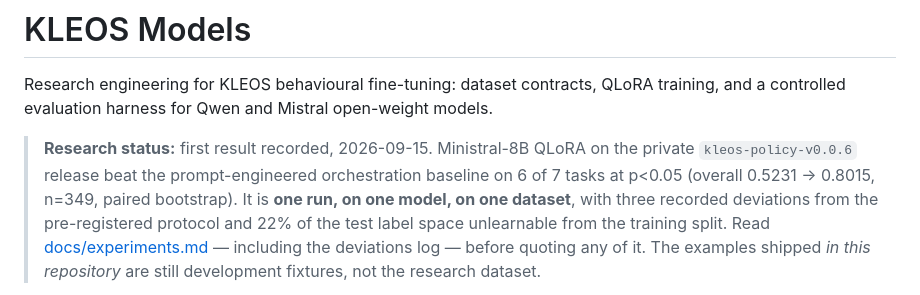
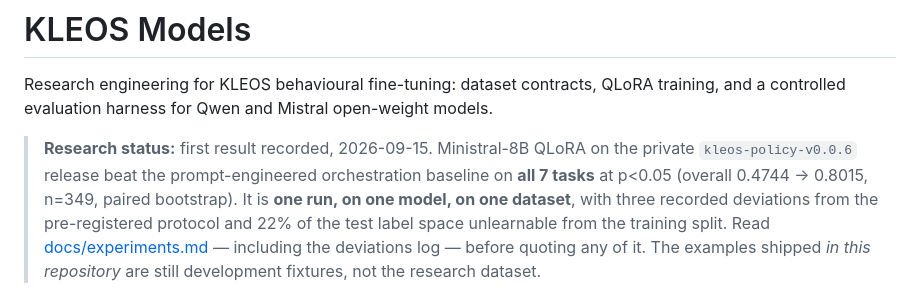
Before and after one commit to TejasNaik24/Kleos-Models, a Markdown page: README.md, the part around the change. Rendered like a GitHub page.

```diff
--- a/README.md
+++ b/README.md
@@ -6,7 +6,7 @@ models.
 
 > **Research status:** first result recorded, 2026-09-15. Ministral-8B QLoRA on
 > the private `kleos-policy-v0.0.6` release beat the prompt-engineered
-> orchestration baseline on 6 of 7 tasks at p<0.05 (overall 0.5231 → 0.8015,
+> orchestration baseline on **all 7 tasks** at p<0.05 (overall 0.4744 → 0.8015,
 > n=349, paired bootstrap). It is **one run, on one model, on one dataset**, with
 > three recorded deviations from the pre-registered protocol and 22% of the test
 > label space unlearnable from the training split. Read
```
Also changed, not shown: docs/experiments.md (+49 -17 lines), docs/experiments/kleos-v006-ministral8b-run1-artifact-audit.md (+27 -3 lines).
